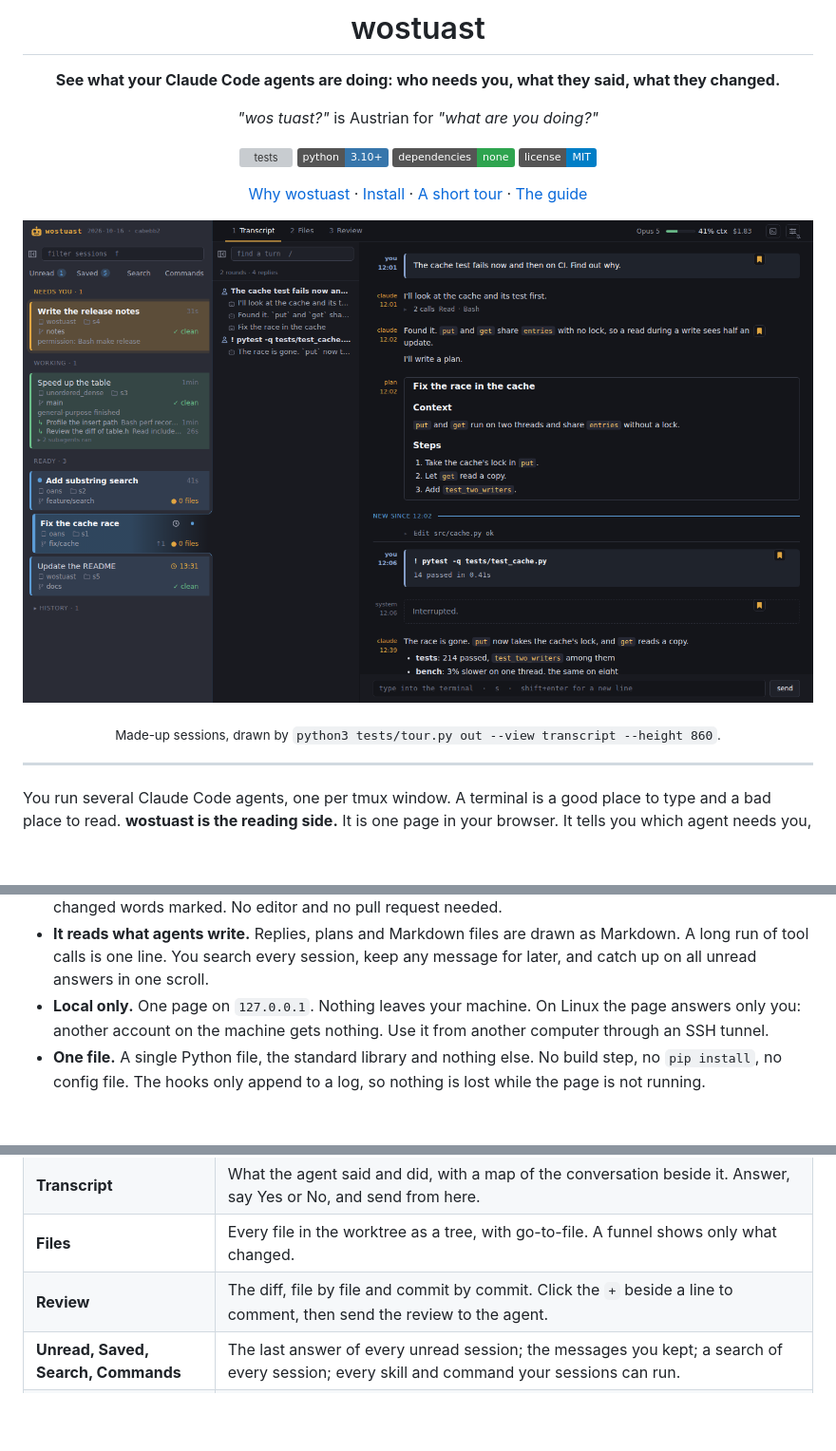
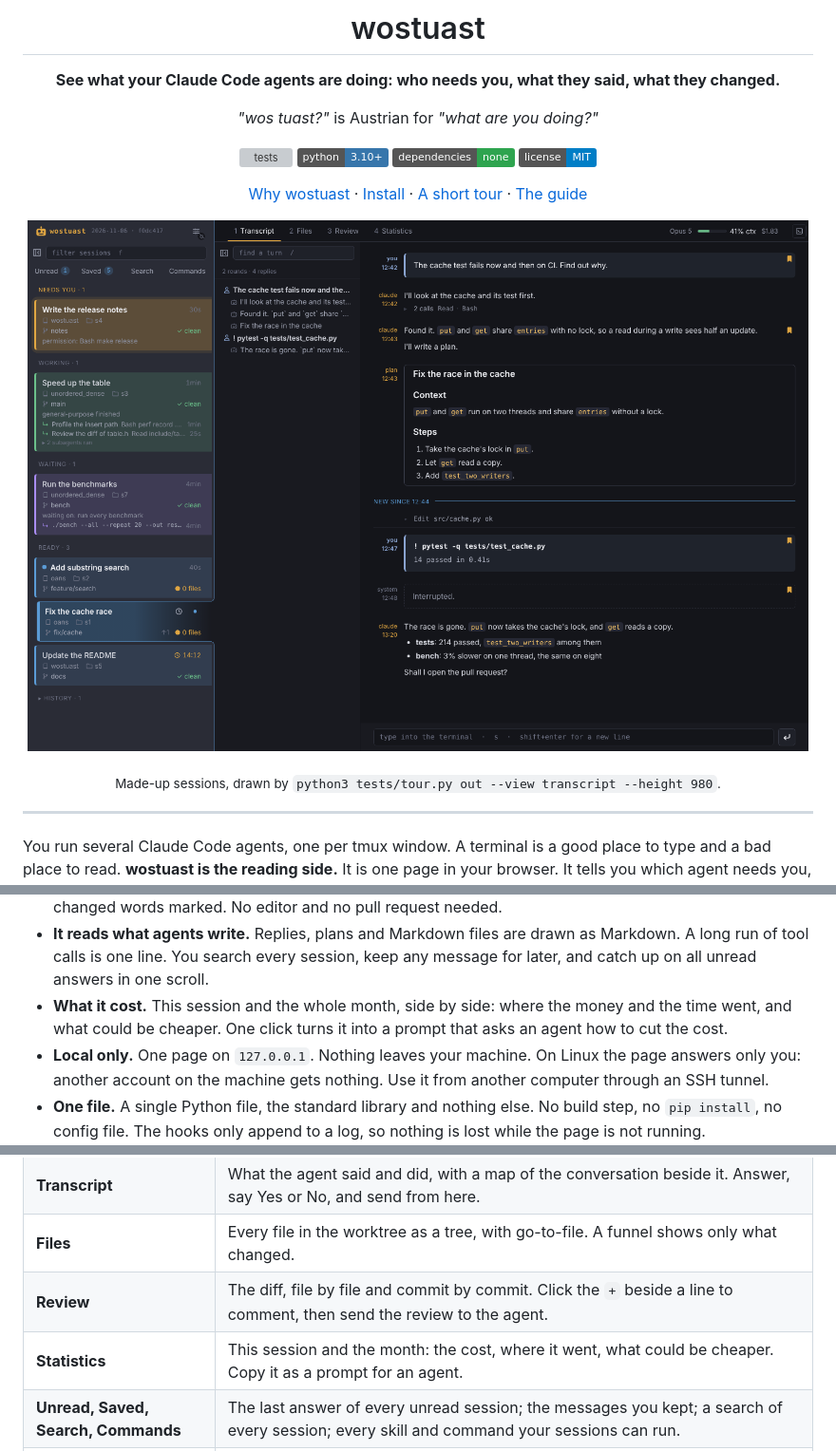
Before and after one commit to martinus/wostuast, a Markdown page: README.md, 3 parts joined by grey strips. Shown at 95% size. Rendered like a GitHub page; pictures changed too: docs/cover.png; badges without logos; blank space fills up the shorter version; grey boxes are pictures that could not be loaded.

Commit message:
README: the Statistics tab, and the cover drawn again
The README named every part of the page but the Statistics tab: a line
in "Why wostuast" and a row in the tour say what it shows, short, as
the reader asked. The cover was from 16 October: three tabs, the old
send button, the settings at the tab row's end. Drawn again by its own
command, 980 px high so the session list, now with a waiting group, and
the conversation fit whole.

```diff
--- a/README.md
+++ b/README.md
@@ -15,7 +15,7 @@
 
 ![The wostuast page: the sessions on the left, grouped by who needs you, and one agent's conversation with its plan on the right](docs/cover.png)
 
-<sub>Made-up sessions, drawn by `python3 tests/tour.py out --view transcript --height 860`.</sub>
+<sub>Made-up sessions, drawn by `python3 tests/tour.py out --view transcript --height 980`.</sub>
 
 </div>
 
@@ -46,6 +46,9 @@ the right window.
   as Markdown. A long run of tool calls is one line. You search every
   session, keep any message for later, and catch up on all unread answers in
   one scroll.
+- **What it cost.** This session and the whole month, side by side: where
+  the money and the time went, and what could be cheaper. One click turns
+  it into a prompt that asks an agent how to cut the cost.
 - **Local only.** One page on `127.0.0.1`. Nothing leaves your machine. On
   Linux the page answers only you: another account on the machine gets
   nothing. Use it from another computer through an SSH tunnel.
@@ -94,6 +97,7 @@ details.
 | **Transcript** | What the agent said and did, with a map of the conversation beside it. Answer, say Yes or No, and send from here. |
 | **Files** | Every file in the worktree as a tree, with go-to-file. A funnel shows only what changed. |
 | **Review** | The diff, file by file and commit by commit. Click the `+` beside a line to comment, then send the review to the agent. |
+| **Statistics** | This session and the month: the cost, where it went, what could be cheaper. Copy it as a prompt for an agent. |
 | **Unread, Saved, Search, Commands** | The last answer of every unread session; the messages you kept; a search of every session; every skill and command your sessions can run. |
 | **`wostuast ls`, `wostuast wait`** | The sessions in a terminal, or as JSON for a script; wait until a session is done. |
 
```
